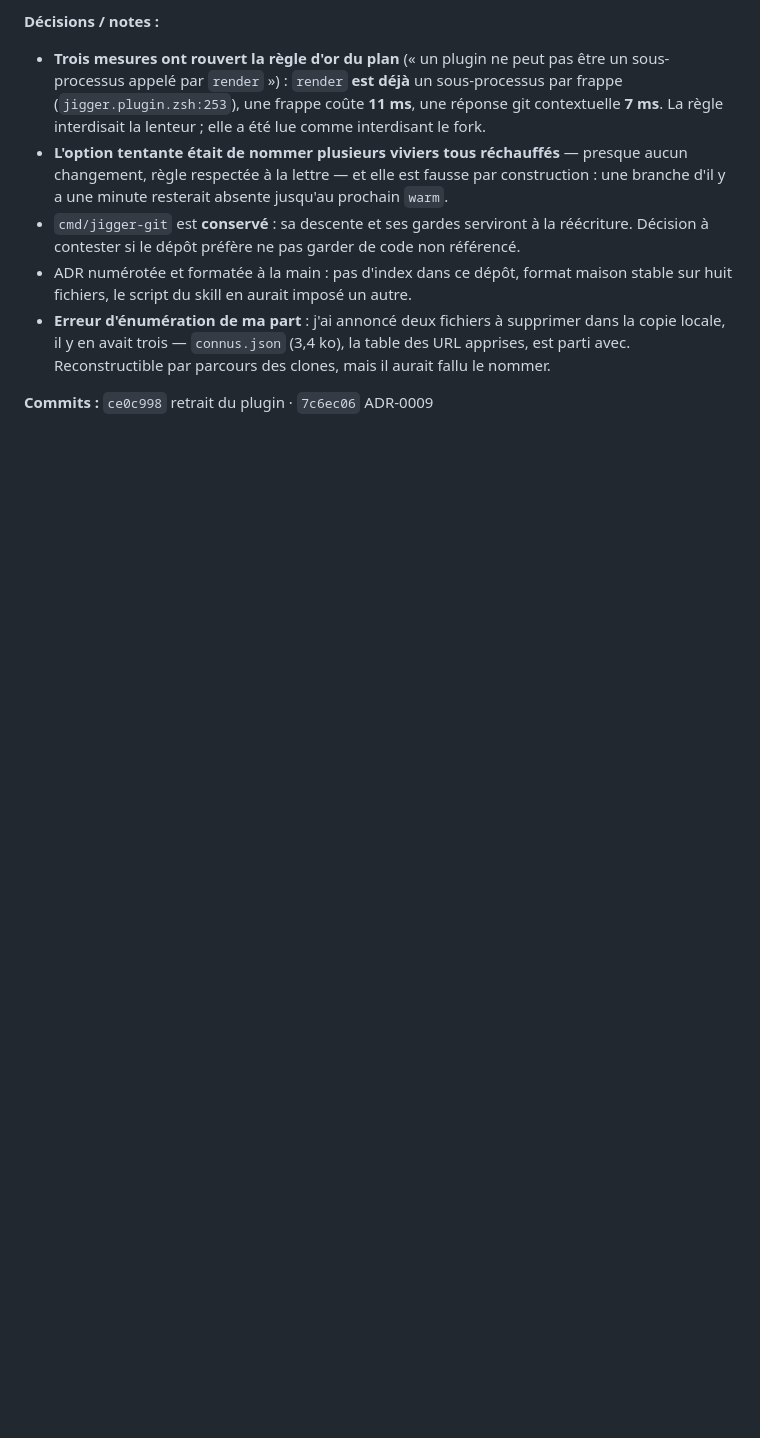
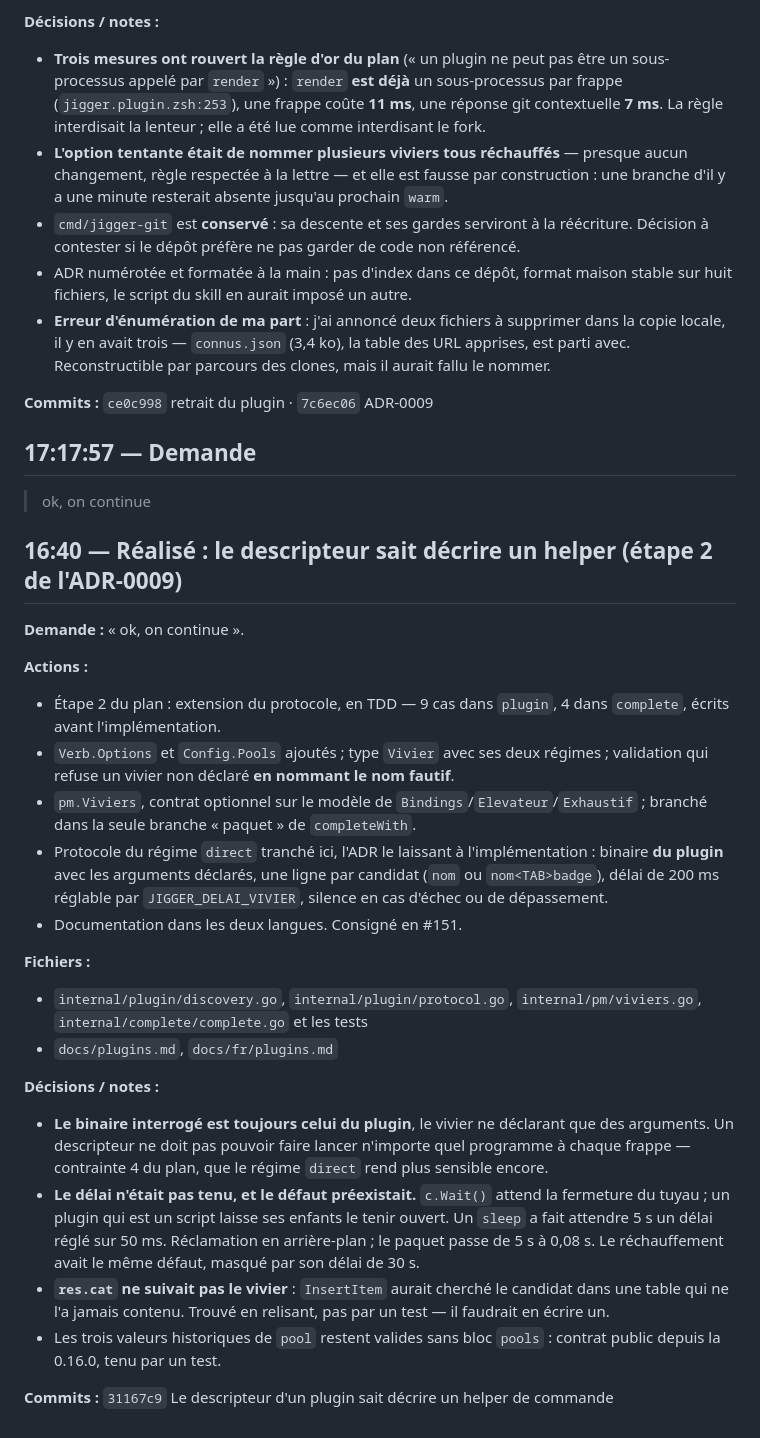
Before and after one commit to Yves848/jigger, a Markdown page: docs/historique/2026-09-05.md, the part around the change. Drawn GitHub-style; blank space fills up the shorter version.

Commit message:
Journal du 5 septembre : le descripteur sait décrire un helper
Consigne l'étape 2 du plan de l'ADR-0009 et les deux défauts trouvés en chemin : un délai
qui n'était pas tenu parce que c.Wait() attend la fermeture du tuyau qu'un petit-fils du
plugin garde ouvert, et un res.cat qui ne suivait pas le vivier.

Retient que le second a été trouvé en relisant et non par un test, ce qui veut dire qu'il en
manque un.

Co-Authored-By: Claude Opus 5 (1M context) <noreply@anthropic.com>
Claude-Session: https://claude.ai/code/session_01JwGbc1VeSbRo8gMi4wqaSo

```diff
--- a/docs/historique/2026-09-05.md
+++ b/docs/historique/2026-09-05.md
@@ -363,3 +363,45 @@ avec git ; puis « retire git des plugins livrés, et fais l'ADR ».
   avec. Reconstructible par parcours des clones, mais il aurait fallu le nommer.
 
 **Commits :** `ce0c998` retrait du plugin · `7c6ec06` ADR-0009
+
+## 17:17:57 — Demande
+
+> ok, on continue
+
+## 16:40 — Réalisé : le descripteur sait décrire un helper (étape 2 de l'ADR-0009)
+
+**Demande :** « ok, on continue ».
+
+**Actions :**
+- Étape 2 du plan : extension du protocole, en TDD — 9 cas dans `plugin`, 4 dans `complete`,
+  écrits avant l'implémentation.
+- `Verb.Options` et `Config.Pools` ajoutés ; type `Vivier` avec ses deux régimes ;
+  validation qui refuse un vivier non déclaré **en nommant le nom fautif**.
+- `pm.Viviers`, contrat optionnel sur le modèle de `Bindings`/`Elevateur`/`Exhaustif` ;
+  branché dans la seule branche « paquet » de `completeWith`.
+- Protocole du régime `direct` tranché ici, l'ADR le laissant à l'implémentation : binaire
+  **du plugin** avec les arguments déclarés, une ligne par candidat (`nom` ou
+  `nom<TAB>badge`), délai de 200 ms réglable par `JIGGER_DELAI_VIVIER`, silence en cas
+  d'échec ou de dépassement.
+- Documentation dans les deux langues. Consigné en #151.
+
+**Fichiers :**
+- `internal/plugin/discovery.go`, `internal/plugin/protocol.go`, `internal/pm/viviers.go`,
+  `internal/complete/complete.go` et les tests
+- `docs/plugins.md`, `docs/fr/plugins.md`
+
+**Décisions / notes :**
+- **Le binaire interrogé est toujours celui du plugin**, le vivier ne déclarant que des
+  arguments. Un descripteur ne doit pas pouvoir faire lancer n'importe quel programme à
+  chaque frappe — contrainte 4 du plan, que le régime `direct` rend plus sensible encore.
+- **Le délai n'était pas tenu, et le défaut préexistait.** `c.Wait()` attend la fermeture du
+  tuyau ; un plugin qui est un script laisse ses enfants le tenir ouvert. Un `sleep` a fait
+  attendre 5 s un délai réglé sur 50 ms. Réclamation en arrière-plan ; le paquet passe de
+  5 s à 0,08 s. Le réchauffement avait le même défaut, masqué par son délai de 30 s.
+- **`res.cat` ne suivait pas le vivier** : `InsertItem` aurait cherché le candidat dans une
+  table qui ne l'a jamais contenu. Trouvé en relisant, pas par un test — il faudrait en
+  écrire un.
+- Les trois valeurs historiques de `pool` restent valides sans bloc `pools` : contrat
+  public depuis la 0.16.0, tenu par un test.
+
+**Commits :** `31167c9` Le descripteur d'un plugin sait décrire un helper de commande
```
